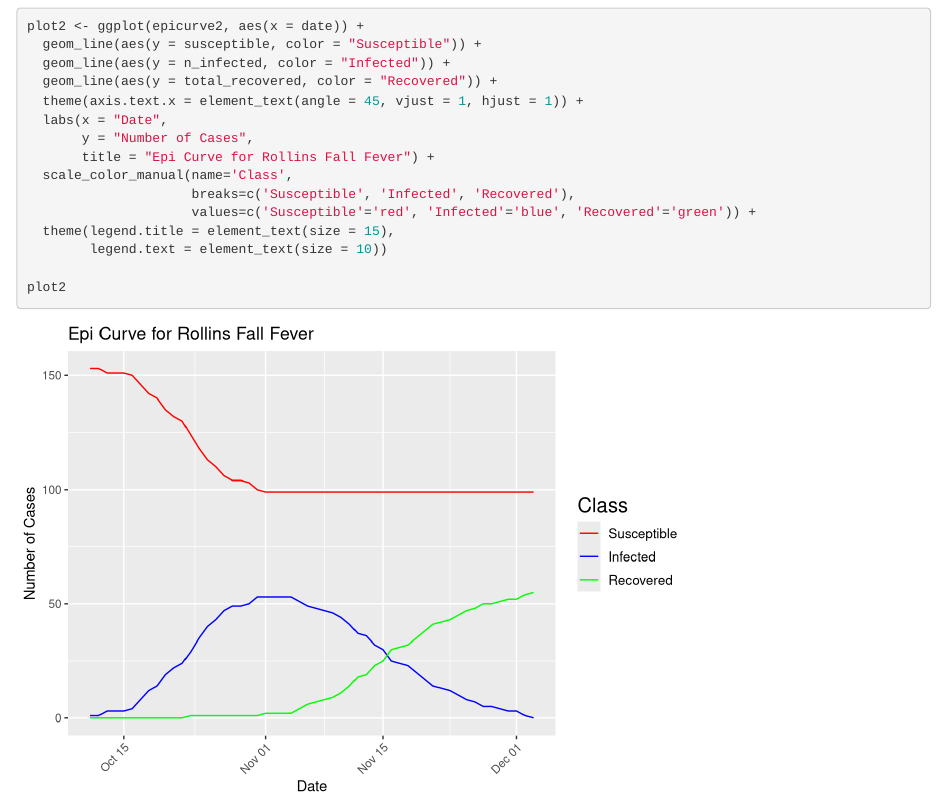
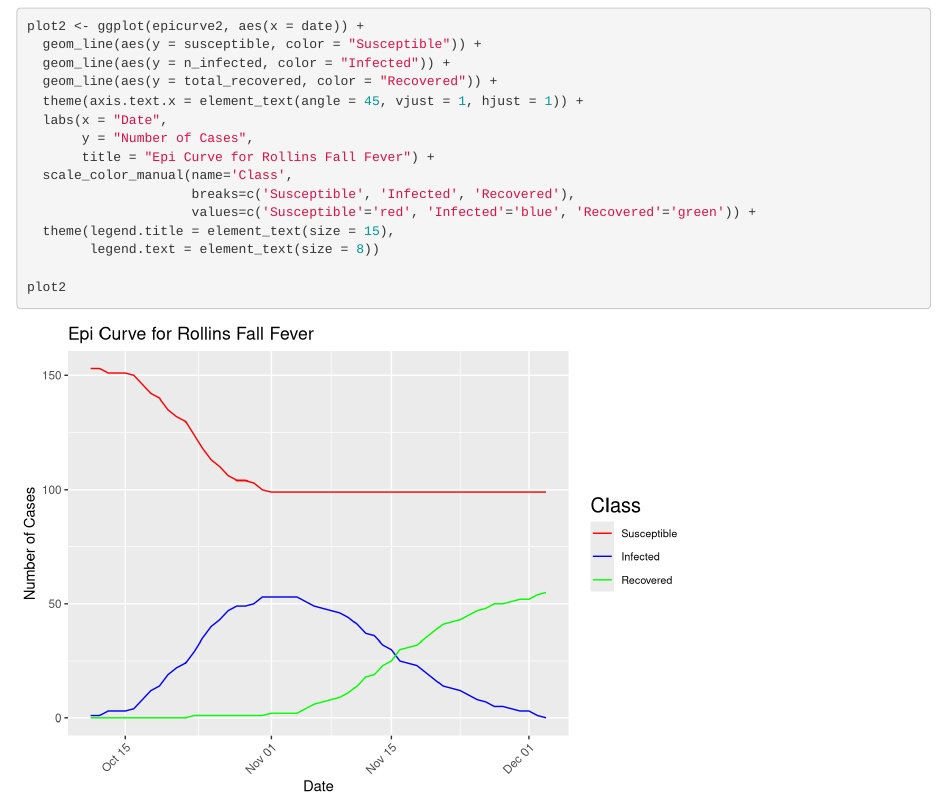
Before and after one commit to bmanuelpillai/EPI-569-RFF, an R Markdown document (Final Project_v1.Rmd): the page in a window 1100 px wide, from 4500 px down. Rendered offline with R 4.5, knitr and Pandoc, with nearby package versions; some code elsewhere in the file could not run offline; column names are cleaned by a stand-in for the janitor package.

Commit message:
Update Final Project_v1.Rmd

````diff
--- a/Final Project_v1.Rmd
+++ b/Final Project_v1.Rmd
@@ -199,7 +199,7 @@ plot2 <- ggplot(epicurve2, aes(x = date)) +
                      breaks=c('Susceptible', 'Infected', 'Recovered'),
                      values=c('Susceptible'='red', 'Infected'='blue', 'Recovered'='green')) +
   theme(legend.title = element_text(size = 15),
-        legend.text = element_text(size = 10))
+        legend.text = element_text(size = 8))
 
 plot2
 ```
````
